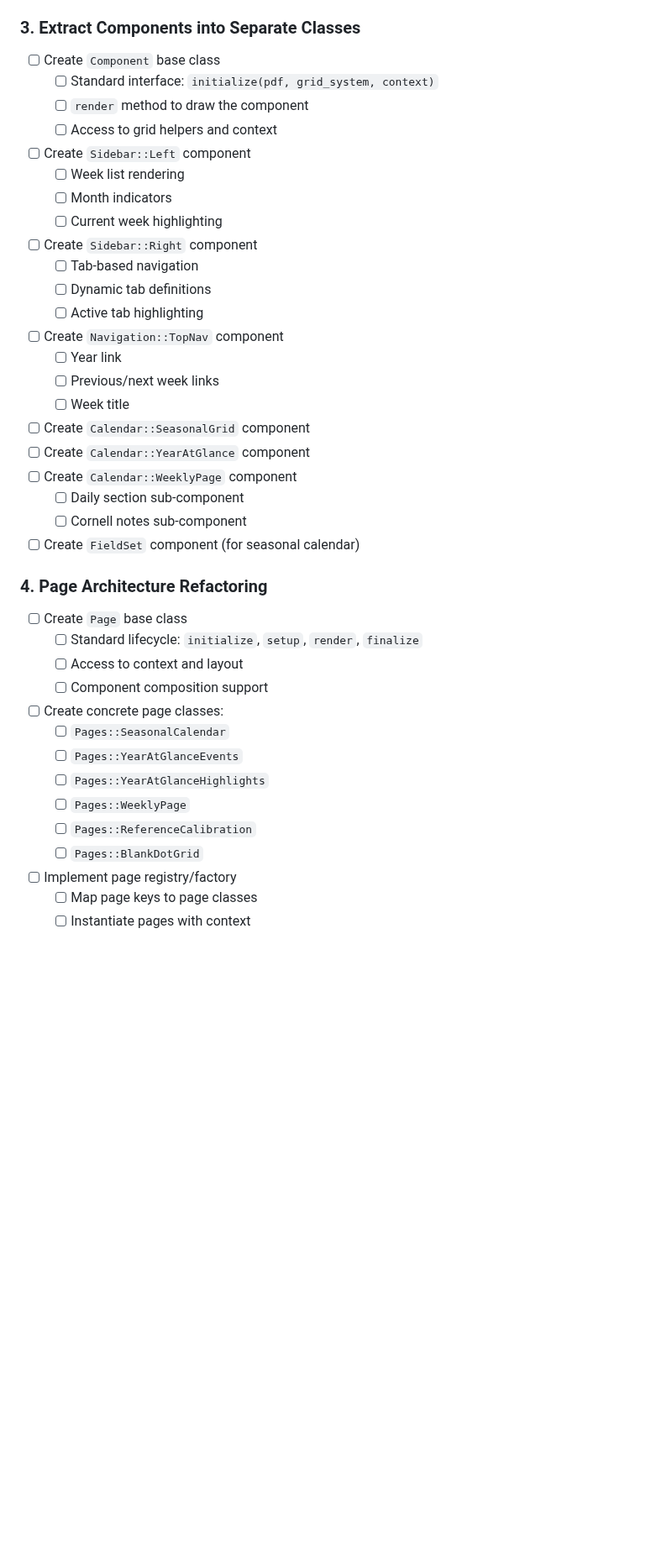
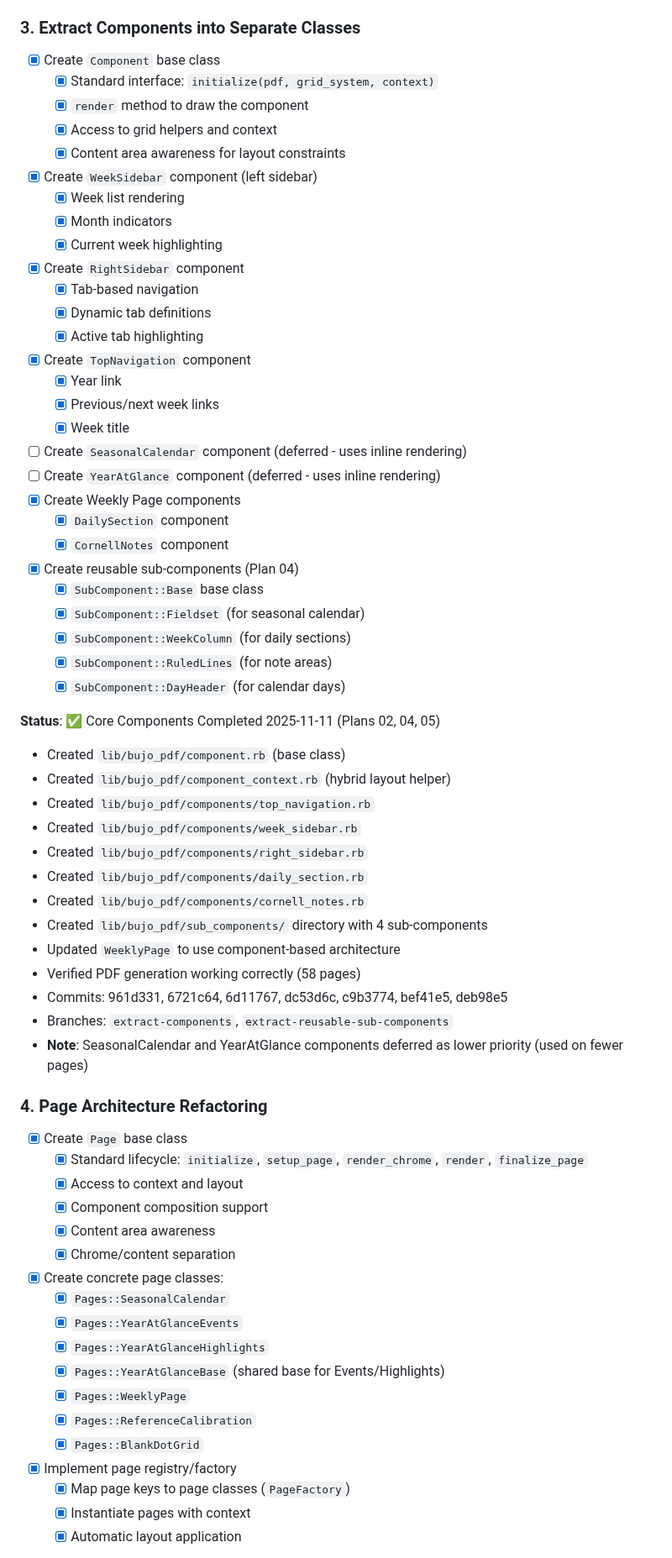
Before and after one commit to andynu/bujo-pdf, a Markdown page: REFACTORING_PLAN.md, the part around one of its changes. Shown at 84% size. GitHub-like rendering; blank space fills up the shorter version.

```diff
--- a/REFACTORING_PLAN.md
+++ b/REFACTORING_PLAN.md
@@ -50,41 +75,67 @@ Transform the monolithic generator script into a well-structured gem with:
 - Commit: bf128fc on branch `extract-low-level-utilities`
 
 ### 3. Extract Components into Separate Classes
-- [ ] Create `Component` base class
-  - [ ] Standard interface: `initialize(pdf, grid_system, context)`
-  - [ ] `render` method to draw the component
-  - [ ] Access to grid helpers and context
-- [ ] Create `Sidebar::Left` component
-  - [ ] Week list rendering
-  - [ ] Month indicators
-  - [ ] Current week highlighting
-- [ ] Create `Sidebar::Right` component
-  - [ ] Tab-based navigation
-  - [ ] Dynamic tab definitions
-  - [ ] Active tab highlighting
-- [ ] Create `Navigation::TopNav` component
-  - [ ] Year link
-  - [ ] Previous/next week links
-  - [ ] Week title
-- [ ] Create `Calendar::SeasonalGrid` component
-- [ ] Create `Calendar::YearAtGlance` component
-- [ ] Create `Calendar::WeeklyPage` component
-  - [ ] Daily section sub-component
-  - [ ] Cornell notes sub-component
-- [ ] Create `FieldSet` component (for seasonal calendar)
+- [x] Create `Component` base class
+  - [x] Standard interface: `initialize(pdf, grid_system, context)`
+  - [x] `render` method to draw the component
+  - [x] Access to grid helpers and context
+  - [x] Content area awareness for layout constraints
+- [x] Create `WeekSidebar` component (left sidebar)
+  - [x] Week list rendering
+  - [x] Month indicators
+  - [x] Current week highlighting
+- [x] Create `RightSidebar` component
+  - [x] Tab-based navigation
+  - [x] Dynamic tab definitions
+  - [x] Active tab highlighting
+- [x] Create `TopNavigation` component
+  - [x] Year link
+  - [x] Previous/next week links
+  - [x] Week title
+- [ ] Create `SeasonalCalendar` component (deferred - uses inline rendering)
+- [ ] Create `YearAtGlance` component (deferred - uses inline rendering)
+- [x] Create Weekly Page components
+  - [x] `DailySection` component
+  - [x] `CornellNotes` component
+- [x] Create reusable sub-components (Plan 04)
+  - [x] `SubComponent::Base` base class
+  - [x] `SubComponent::Fieldset` (for seasonal calendar)
+  - [x] `SubComponent::WeekColumn` (for daily sections)
+  - [x] `SubComponent::RuledLines` (for note areas)
+  - [x] `SubComponent::DayHeader` (for calendar days)
+
+**Status**: ✅ Core Components Completed 2025-11-11 (Plans 02, 04, 05)
+- Created `lib/bujo_pdf/component.rb` (base class)
+- Created `lib/bujo_pdf/component_context.rb` (hybrid layout helper)
+- Created `lib/bujo_pdf/components/top_navigation.rb`
+- Created `lib/bujo_pdf/components/week_sidebar.rb`
+- Created `lib/bujo_pdf/components/right_sidebar.rb`
+- Created `lib/bujo_pdf/components/daily_section.rb`
+- Created `lib/bujo_pdf/components/cornell_notes.rb`
+- Created `lib/bujo_pdf/sub_components/` directory with 4 sub-components
+- Updated `WeeklyPage` to use component-based architecture
+- Verified PDF generation working correctly (58 pages)
+- Commits: 961d331, 6721c64, 6d11767, dc53d6c, c9b3774, bef41e5, deb98e5
+- Branches: `extract-components`, `extract-reusable-sub-components`
+- **Note**: SeasonalCalendar and YearAtGlance components deferred as lower priority (used on fewer pages)
 
 ### 4. Page Architecture Refactoring
-- [ ] Create `Page` base class
-  - [ ] Standard lifecycle: `initialize`, `setup`, `render`, `finalize`
-  - [ ] Access to context and layout
-  - [ ] Component composition support
-- [ ] Create concrete page classes:
-  - [ ] `Pages::SeasonalCalendar`
-  - [ ] `Pages::YearAtGlanceEvents`
-  - [ ] `Pages::YearAtGlanceHighlights`
-  - [ ] `Pages::WeeklyPage`
-  - [ ] `Pages::ReferenceCalibration`
-  - [ ] `Pages::BlankDotGrid`
-- [ ] Implement page registry/factory
-  - [ ] Map page keys to page classes
-  - [ ] Instantiate pages with context
+- [x] Create `Page` base class
+  - [x] Standard lifecycle: `initialize`, `setup_page`, `render_chrome`, `render`, `finalize_page`
+  - [x] Access to context and layout
+  - [x] Component composition support
+  - [x] Content area awareness
+  - [x] Chrome/content separation
+- [x] Create concrete page classes:
+  - [x] `Pages::SeasonalCalendar`
+  - [x] `Pages::YearAtGlanceEvents`
+  - [x] `Pages::YearAtGlanceHighlights`
+  - [x] `Pages::YearAtGlanceBase` (shared base for Events/Highlights)
+  - [x] `Pages::WeeklyPage`
+  - [x] `Pages::ReferenceCalibration`
+  - [x] `Pages::BlankDotGrid`
+- [x] Implement page registry/factory
+  - [x] Map page keys to page classes (`PageFactory`)
+  - [x] Instantiate pages with context
+  - [x] Automatic layout application
+
```
Also changed, not shown: other parts of REFACTORING_PLAN.md (+121 -44 lines), plans/index.md (+4 -2 lines).
